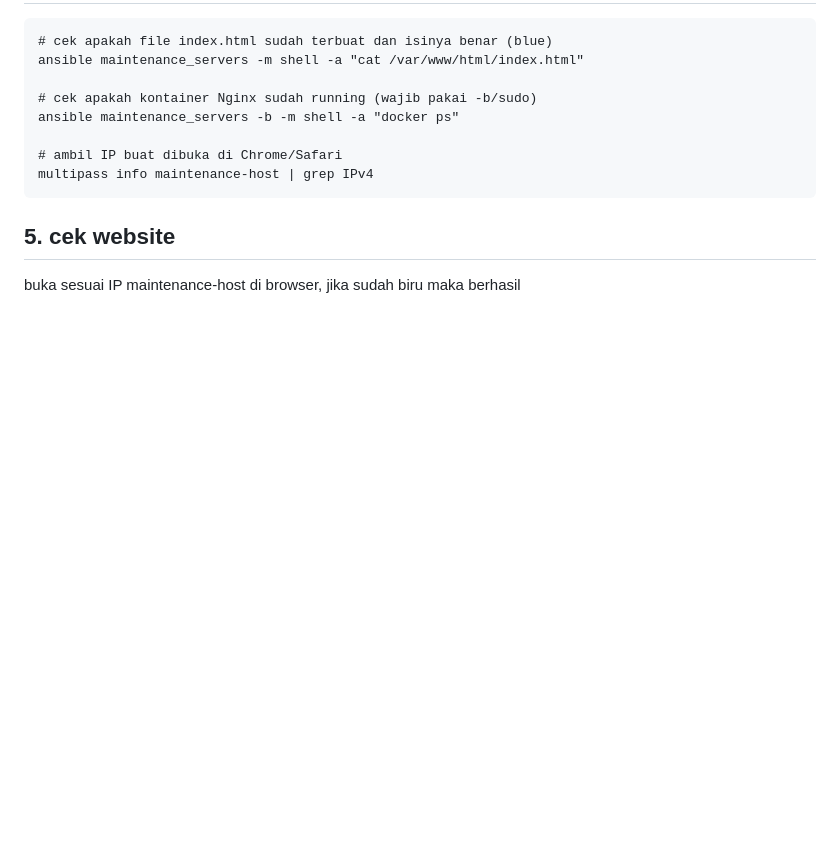
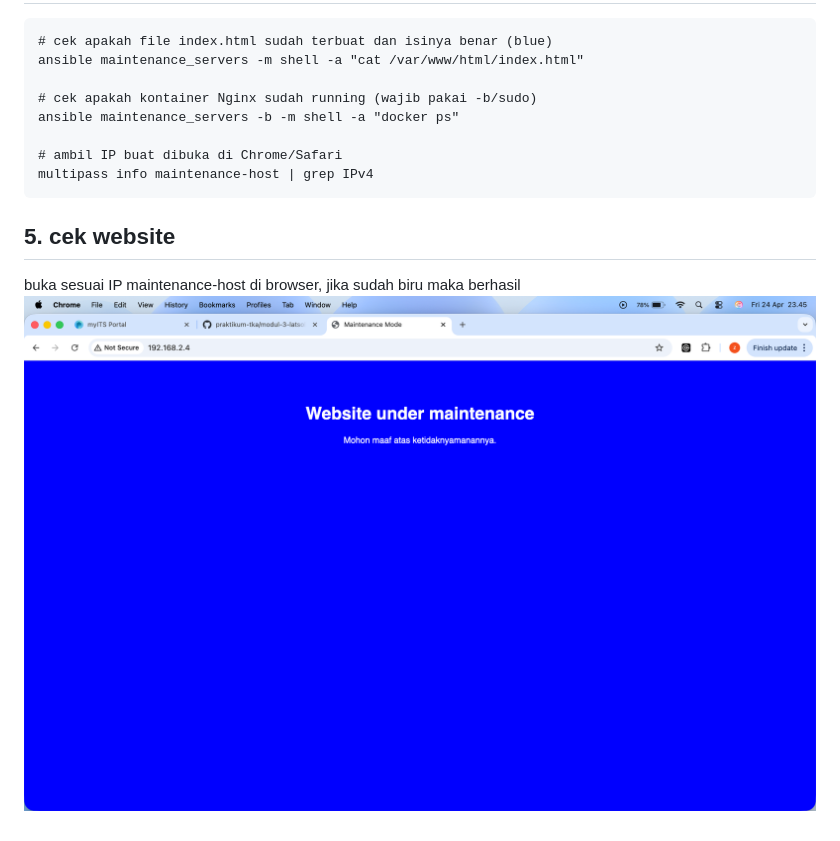
Before and after one commit to idzaanafin/praktikum-tka, a Markdown page: modul-3-latsol/README.md, the part around the change. GitHub-like rendering; pictures changed too: modul-3-latsol/assets/latsol-modul3.png (added); blank space fills up the shorter version.

Commit message:
up bukti

```diff
--- a/modul-3-latsol/README.md
+++ b/modul-3-latsol/README.md
@@ -46,3 +46,4 @@ multipass info maintenance-host | grep IPv4
 
 ## 5. cek website
 buka sesuai IP maintenance-host di browser, jika sudah biru maka berhasil
+![assets/bukti.png](assets/latsol-modul3.png)
```
Also changed, not shown: 1 other file.
